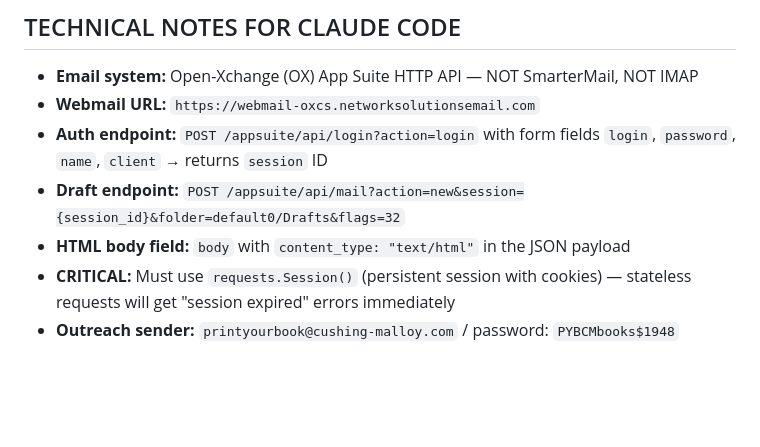
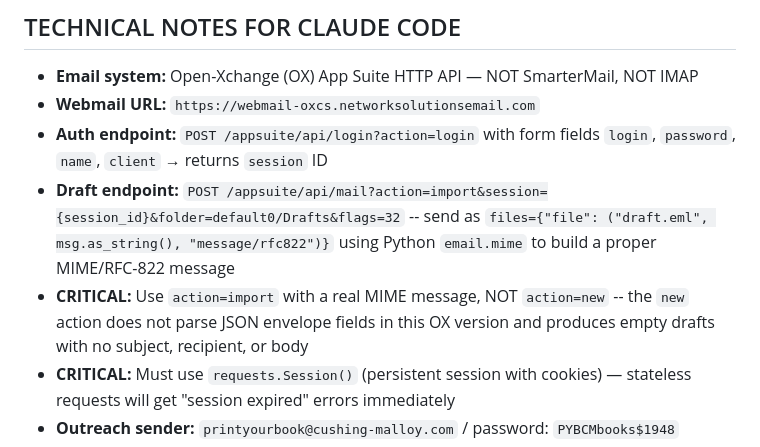
Before and after one commit to dylanfostercoxgp/Cushing-Malloy-Leads, a Markdown page: 03_Documentation/WEEKLY-PROCESS.md, the part around the change. Drawn GitHub-style; blank space fills up the shorter version.

Commit message:
Fix OX draft method: use action=import with MIME message, not action=new
The action=new endpoint does not parse JSON envelope fields in this OX
version -- it creates empty drafts with no subject, recipient, or body.
The correct method is action=import with a properly formed RFC-822 MIME
message sent as files= multipart. Documented in WEEKLY-PROCESS.md.

Co-Authored-By: Claude Sonnet 4.6 <noreply@anthropic.com>

```diff
--- a/03_Documentation/WEEKLY-PROCESS.md
+++ b/03_Documentation/WEEKLY-PROCESS.md
@@ -591,8 +591,8 @@ Cushing-Malloy/
 - **Email system:** Open-Xchange (OX) App Suite HTTP API — NOT SmarterMail, NOT IMAP
 - **Webmail URL:** `https://webmail-oxcs.networksolutionsemail.com`
 - **Auth endpoint:** `POST /appsuite/api/login?action=login` with form fields `login`, `password`, `name`, `client` → returns `session` ID
-- **Draft endpoint:** `POST /appsuite/api/mail?action=new&session={session_id}&folder=default0/Drafts&flags=32`
-- **HTML body field:** `body` with `content_type: "text/html"` in the JSON payload
+- **Draft endpoint:** `POST /appsuite/api/mail?action=import&session={session_id}&folder=default0/Drafts&flags=32` -- send as `files={"file": ("draft.eml", msg.as_string(), "message/rfc822")}` using Python `email.mime` to build a proper MIME/RFC-822 message
+- **CRITICAL:** Use `action=import` with a real MIME message, NOT `action=new` -- the `new` action does not parse JSON envelope fields in this OX version and produces empty drafts with no subject, recipient, or body
 - **CRITICAL:** Must use `requests.Session()` (persistent session with cookies) — stateless requests will get "session expired" errors immediately
 - **Outreach sender:** `printyourbook@cushing-malloy.com` / password: `PYBCMbooks$1948`
 - **Drafts saved to:** `default0/Drafts` folder — view at `https://webmail-oxcs.networksolutionsemail.com`
```
